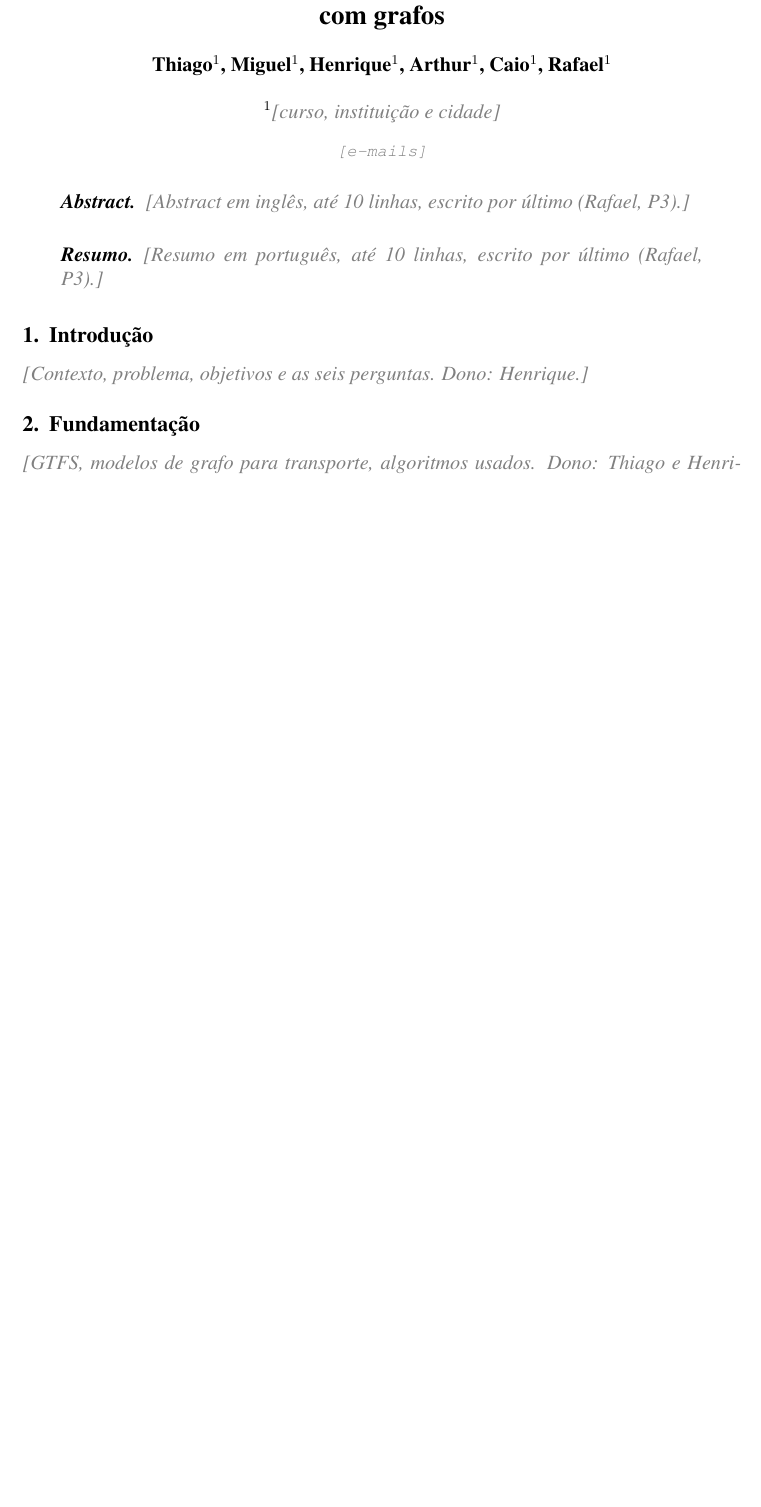
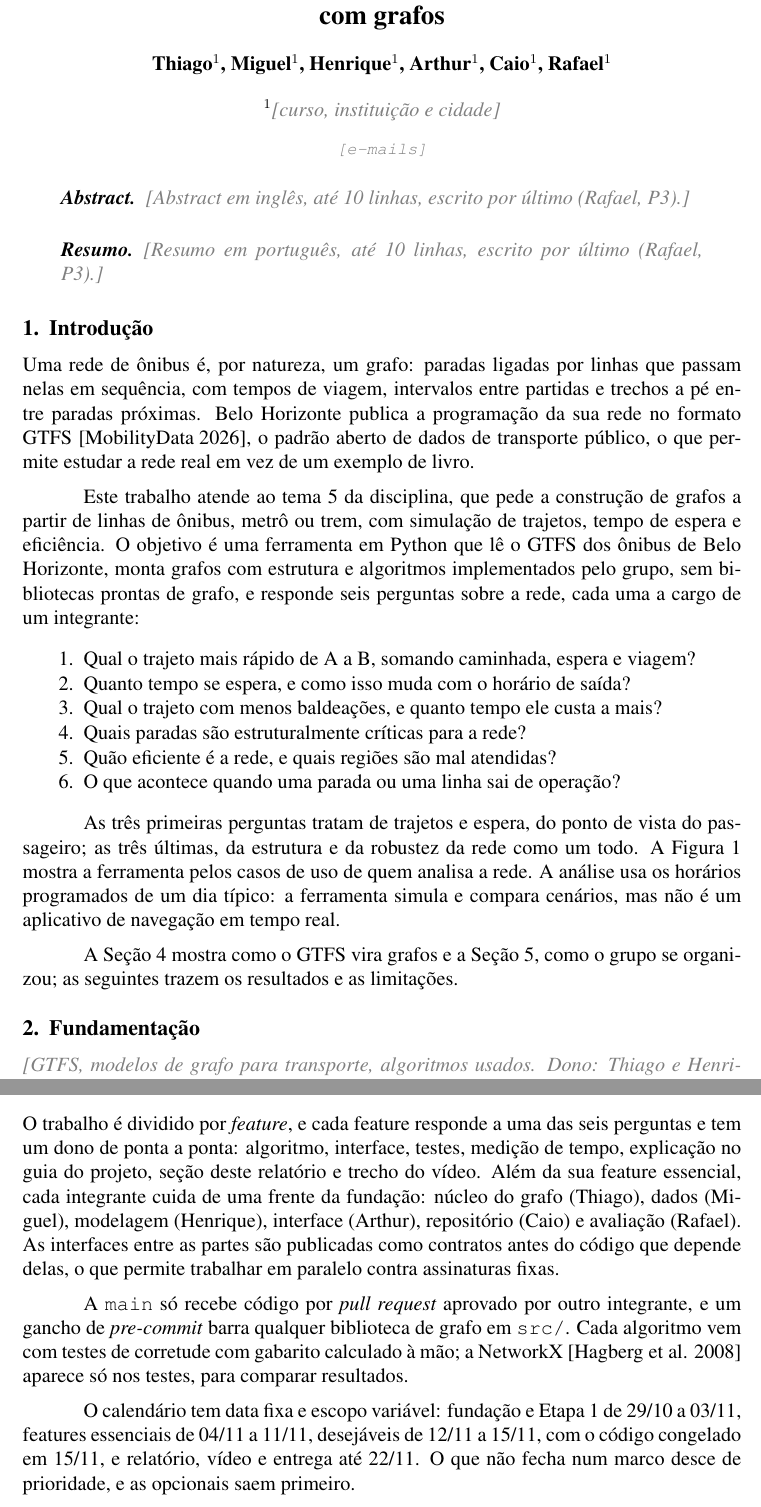
Before and after one commit to henriquegdc/grafos-transporte-bh, a LaTeX paper (relatorio/main.tex, which reads relatorio/secoes/introducao.tex, relatorio/secoes/plano.tex): part of page 1 of 5 before the commit and two parts of pages 1 and 4 of 7 after it, the two joined at a grey line, cut so that both start at the same text, the shorter picture padded with empty space. Compiled offline with pdfLaTeX.

Commit message:
docs(P0-MODELO): Introdução, Plano e README da Etapa 1 (v1)
Escreve as duas seções do relatório que eram só \pendente e atualiza o
README, fechando a parte da Etapa 1 que é do Henrique (falta a
Fundamentação, dividida com o Thiago).

- introducao.tex: contexto, tema 5, objetivo, as seis perguntas e o
  diagrama de casos de uso (cerca de 1,1 página).
- plano.tex: feature com dono de ponta a ponta, frentes da fundação,
  contratos antes do código, PR revisado e gancho de pre-commit,
  calendário com data fixa e escopo variável (cerca de 0,4 página).
  Introdução e Plano somam 1,5 página, o orçamento das duas.
- README §3: padrão, por que G_E, regras de construção e o diagrama de
  classes, como pede o plano-de-projeto §14.2; G_L com padrões.
- casos-de-uso.puml renderizado a 200 dpi para sair legível no PDF.

Relatório compilado com MiKTeX 25.12 (pdflatex + bibtex) sem erro nem
referência indefinida.

Refs #4

```diff
--- a/relatorio/secoes/introducao.tex
+++ b/relatorio/secoes/introducao.tex
@@ -1,6 +1,34 @@
 % Seção: Introdução
 % Dono: Henrique · Orçamento: 1 página(s) · docs/fontes/plano-de-projeto.md §14.1
 % Conteúdo: Contexto, problema, objetivos e as seis perguntas
+% Fontes: docs/fontes/REQUISITOS.md §3.1; diagrama docs/diagramas/casos-de-uso.puml.
 \section{Introdução}\label{sec:intro}
 
-\pendente{Contexto, problema, objetivos e as seis perguntas. Dono: Henrique.}
+Uma rede de ônibus é, por natureza, um grafo: paradas ligadas por linhas que passam
+nelas em sequência, com tempos de viagem, intervalos entre partidas e trechos a pé entre
+paradas próximas. Belo Horizonte publica a programação da sua rede no formato
+GTFS~\cite{gtfs-reference}, o padrão aberto de dados de transporte público, o que
+permite estudar a rede real em vez de um exemplo de livro.
+
+Este trabalho atende ao tema 5 da disciplina, que pede a construção de grafos a partir
+de linhas de ônibus, metrô ou trem, com simulação de trajetos, tempo de espera e
+eficiência. O objetivo é uma ferramenta em Python que lê o GTFS dos ônibus de Belo
+Horizonte, monta grafos com estrutura e algoritmos implementados pelo grupo, sem
+bibliotecas prontas de grafo, e responde seis perguntas sobre a rede, cada uma a cargo
+de um integrante:
+
+\begin{enumerate}
+  \setlength{\itemsep}{0pt}
+  \item Qual o trajeto mais rápido de A a B, somando caminhada, espera e viagem?
+  \item Quanto tempo se espera, e como isso muda com o horário de saída?
+  \item Qual o trajeto com menos baldeações, e quanto tempo ele custa a mais?
+  \item Quais paradas são estruturalmente críticas para a rede?
+  \item Quão eficiente é a rede, e quais regiões são mal atendidas?
+  \item O que acontece quando uma parada ou uma linha sai de operação?
+\end{enumerate}
+
+As três primeiras perguntas tratam de trajetos e espera, do ponto de vista do
+passageiro; as três últimas, da estrutura e da robustez da rede como um todo. A
+Figura~\ref{fig:casos-de-uso} mostra a ferramenta pelos casos de uso de quem analisa a
+rede. A análise usa os horários programados de um dia típico: a ferramenta simula e
+compara cenários, mas não é um aplicativo de navegação em tempo real.
@@ -6,0 +41,5 @@
+\label{fig:casos-de-uso}
+\end{figure}
+
+A Seção~\ref{sec:modelagem} mostra como o GTFS vira grafos e a Seção~\ref{sec:plano},
+como o grupo se organizou; as seguintes trazem os resultados e as limitações.
--- a/relatorio/secoes/plano.tex
+++ b/relatorio/secoes/plano.tex
@@ -1,6 +1,24 @@
 % Seção: Plano de desenvolvimento
 % Dono: Henrique · Orçamento: 0,5 página(s) · docs/fontes/plano-de-projeto.md §14.1
 % Conteúdo: Método, divisão e calendário (Etapa 1)
+% Fontes: docs/fontes/plano-de-projeto.md §1, §6 e §7.
 \section{Plano de desenvolvimento}\label{sec:plano}
 
-\pendente{Método, divisão e calendário (Etapa 1). Dono: Henrique.}
+O trabalho é dividido por \emph{feature}, e cada feature responde a uma das seis
+perguntas e tem um dono de ponta a ponta: algoritmo, interface, testes, medição de
+tempo, explicação no guia do projeto, seção deste relatório e trecho do vídeo. Além da
+sua feature essencial, cada integrante cuida de uma frente da fundação: núcleo do grafo
+(Thiago), dados (Miguel), modelagem (Henrique), interface (Arthur), repositório (Caio)
+e avaliação (Rafael). As interfaces entre as partes são publicadas como contratos antes
+do código que depende delas, o que permite trabalhar em paralelo contra assinaturas
+fixas.
+
+A \texttt{main} só recebe código por \emph{pull request} aprovado por outro integrante,
+e um gancho de \emph{pre-commit} barra qualquer biblioteca de grafo em \texttt{src/}.
+Cada algoritmo vem com testes de corretude com gabarito calculado à mão; a
+NetworkX~\cite{hagberg2008} aparece só nos testes, para comparar resultados.
+
+O calendário tem data fixa e escopo variável: fundação e Etapa 1 de 29/10 a 03/11,
+features essenciais de 04/11 a 11/11, desejáveis de 12/11 a 15/11, com o código
+congelado em 15/11, e relatório, vídeo e entrega até 22/11. O que não fecha num marco
+desce de prioridade, e as opcionais saem primeiro.
```
Also changed, not shown: docs/plano-de-desenvolvimento/features/feature-P0-MODELO.md (+7 -4 lines), README.md, docs/diagramas/casos-de-uso.png, relatorio/figuras/casos-de-uso.png (added), relatorio/secoes/introducao.tex (6 more changed lines), 1 other file.
